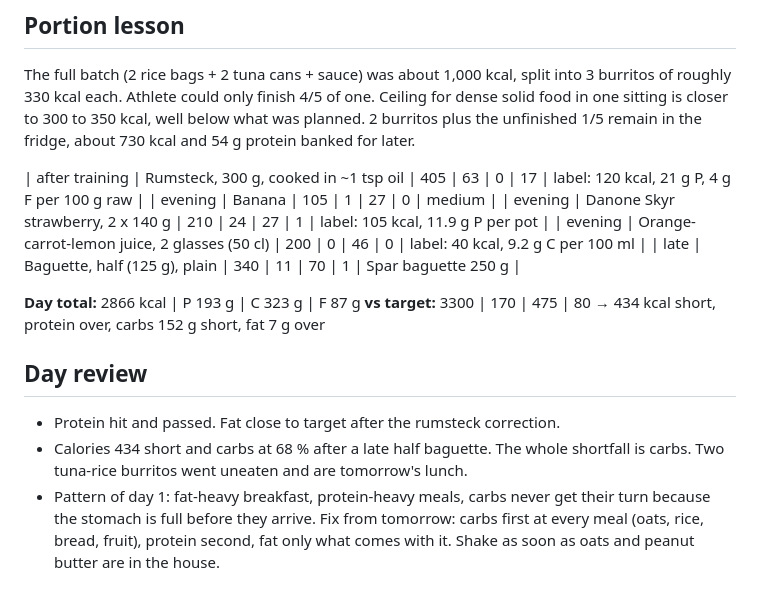
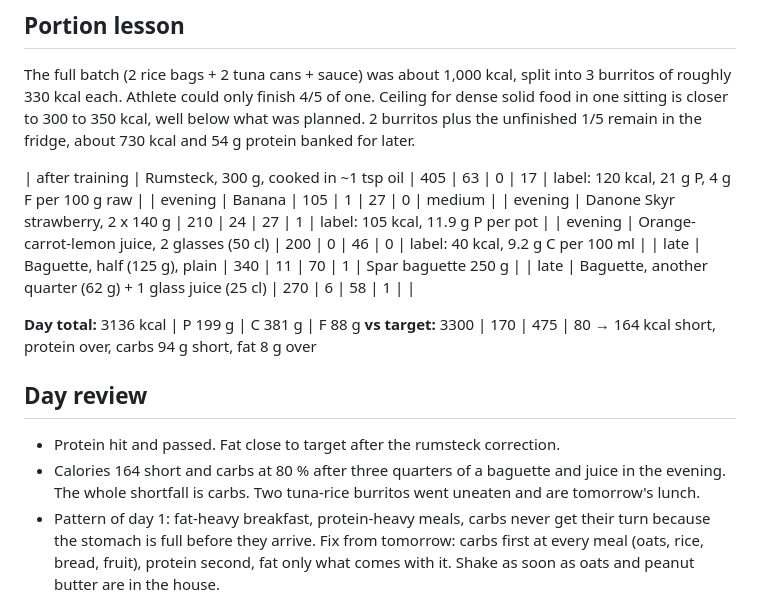
Before and after one commit to stansilaisijfrnep/Private_fitness, a Markdown page: logs/nutrition/2026-09-05.md, the part around the change. Rendered like a GitHub page.

Commit message:
log: nutrition 2026-09-05 closed at 3136 kcal
Co-Authored-By: Claude Fable 5.1 <noreply@anthropic.com>
Claude-Session: https://claude.ai/code/session_01NiEsyhPhZsZWgK7dkXprj2

```diff
--- a/logs/nutrition/2026-09-05.md
+++ b/logs/nutrition/2026-09-05.md
@@ -44,13 +44,14 @@ sitting is closer to 300 to 350 kcal, well below what was planned. 2 burritos pl
 | evening | Danone Skyr strawberry, 2 x 140 g | 210 | 24 | 27 | 1 | label: 105 kcal, 11.9 g P per pot |
 | evening | Orange-carrot-lemon juice, 2 glasses (50 cl) | 200 | 0 | 46 | 0 | label: 40 kcal, 9.2 g C per 100 ml |
 | late | Baguette, half (125 g), plain | 340 | 11 | 70 | 1 | Spar baguette 250 g |
+| late | Baguette, another quarter (62 g) + 1 glass juice (25 cl) | 270 | 6 | 58 | 1 | |
 
-**Day total:** 2866 kcal | P 193 g | C 323 g | F 87 g
-**vs target:** 3300 | 170 | 475 | 80 → 434 kcal short, protein over, carbs 152 g short, fat 7 g over
+**Day total:** 3136 kcal | P 199 g | C 381 g | F 88 g
+**vs target:** 3300 | 170 | 475 | 80 → 164 kcal short, protein over, carbs 94 g short, fat 8 g over
 
 ## Day review
 - Protein hit and passed. Fat close to target after the rumsteck correction.
-- Calories 434 short and carbs at 68 % after a late half baguette. The whole shortfall is carbs. Two tuna-rice
+- Calories 164 short and carbs at 80 % after three quarters of a baguette and juice in the evening. The whole shortfall is carbs. Two tuna-rice
   burritos went uneaten and are tomorrow's lunch.
 - Pattern of day 1: fat-heavy breakfast, protein-heavy meals, carbs never get their turn because the stomach
   is full before they arrive. Fix from tomorrow: carbs first at every meal (oats, rice, bread, fruit),
```
